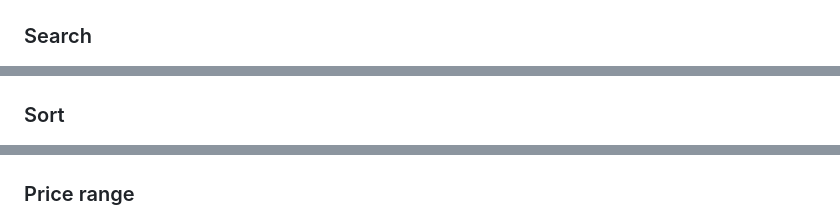
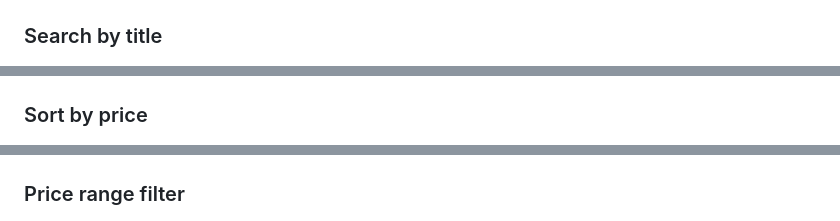
Before and after one commit to ailavedh/BDF, a Markdown page: lab-3/README.md, 3 parts joined by grey strips. Rendered like a GitHub page.

```diff
--- a/lab-3/README.md
+++ b/lab-3/README.md
@@ -50,13 +50,13 @@ Example: `/books/?search_q=the&min_price=250&max_price=400&order_by=price&order=
 ### Database rows
 ![Database rows](screenshots/01-db-rows.png)
 
-### Search
+### Search by title
 ![Search](screenshots/02-search.png)
 
-### Sort
+### Sort by price
 ![Sort](screenshots/03-sort.png)
 
-### Price range
+### Price range filter
 ![Price range](screenshots/04-price-range.png)
 
 ### Create book (201)
```
Also changed, not shown: other parts of lab-3/README.md (+9 -3 lines), lab-3/screenshots/08-postman-run.png (added), lab-3/screenshots/10-live-book-11.png (added).
